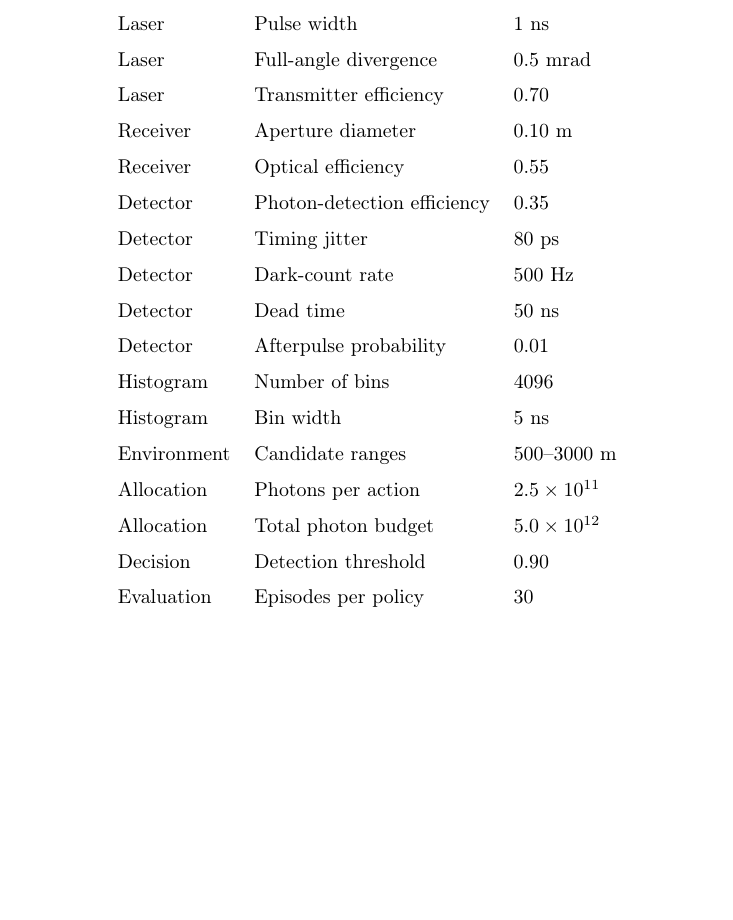
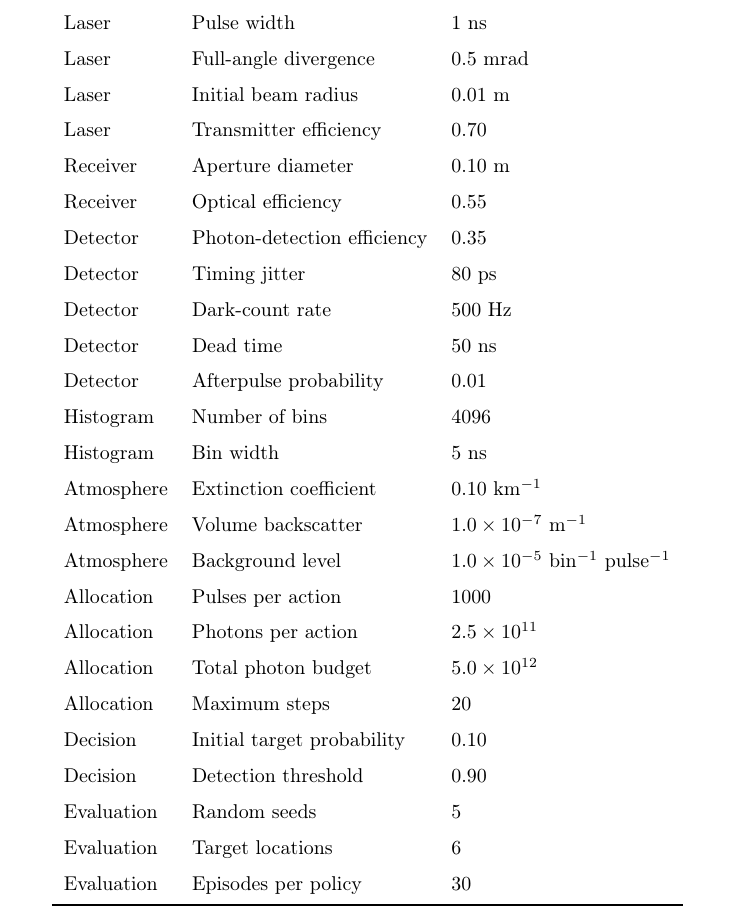
Before and after one commit to drsaikrishnathota1/physics-guided-ai-adaptive-photon-lidar, a LaTeX paper (manuscript/manuscript.tex, which reads manuscript/tables/simulation_parameters.tex): part of page 5 of 10 before the commit and part of page 10 of 11 after it, cut so that both start at the same text, the shorter picture padded with empty space. Compiled offline with pdfLaTeX.

Commit message:
Reconcile manuscript parameters with source model

```diff
--- a/manuscript/tables/simulation_parameters.tex
+++ b/manuscript/tables/simulation_parameters.tex
@@ -9,6 +9,7 @@ Category & Parameter & Value \\
 Laser & Wavelength & 1550 nm \\
 Laser & Pulse width & 1 ns \\
 Laser & Full-angle divergence & 0.5 mrad \\
+Laser & Initial beam radius & 0.01 m \\
 Laser & Transmitter efficiency & 0.70 \\
 Receiver & Aperture diameter & 0.10 m \\
 Receiver & Optical efficiency & 0.55 \\
@@ -19,10 +20,17 @@ Detector & Dead time & 50 ns \\
 Detector & Afterpulse probability & 0.01 \\
 Histogram & Number of bins & 4096 \\
 Histogram & Bin width & 5 ns \\
-Environment & Candidate ranges & 500--3000 m \\
+Atmosphere & Extinction coefficient & 0.10 km$^{-1}$ \\
+Atmosphere & Volume backscatter & $1.0\times10^{-7}$ m$^{-1}$ \\
+Atmosphere & Background level & $1.0\times10^{-5}$ bin$^{-1}$ pulse$^{-1}$ \\
+Allocation & Pulses per action & 1000 \\
 Allocation & Photons per action & $2.5\times10^{11}$ \\
 Allocation & Total photon budget & $5.0\times10^{12}$ \\
+Allocation & Maximum steps & 20 \\
+Decision & Initial target probability & 0.10 \\
 Decision & Detection threshold & 0.90 \\
+Evaluation & Random seeds & 5 \\
+Evaluation & Target locations & 6 \\
 Evaluation & Episodes per policy & 30 \\
 \bottomrule
 \end{tabular}
```
